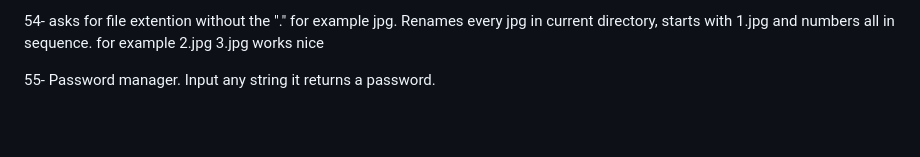
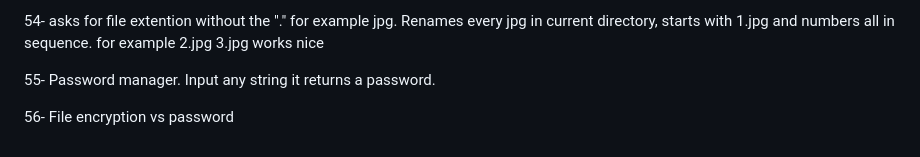
Before and after one commit to chesslogical/StarterPack1, a Markdown page: README.md, the part around the change. Rendered like a GitHub page; blank space fills up the shorter version.

```diff
--- a/README.md
+++ b/README.md
@@ -114,3 +114,5 @@
 54- asks for file extention without the "." for example jpg. Renames every jpg in current directory, starts with 1.jpg and numbers all in sequence. for example 2.jpg 3.jpg works nice
 
 55- Password manager. Input any string it returns a password.
+
+56- File encryption vs password
```
